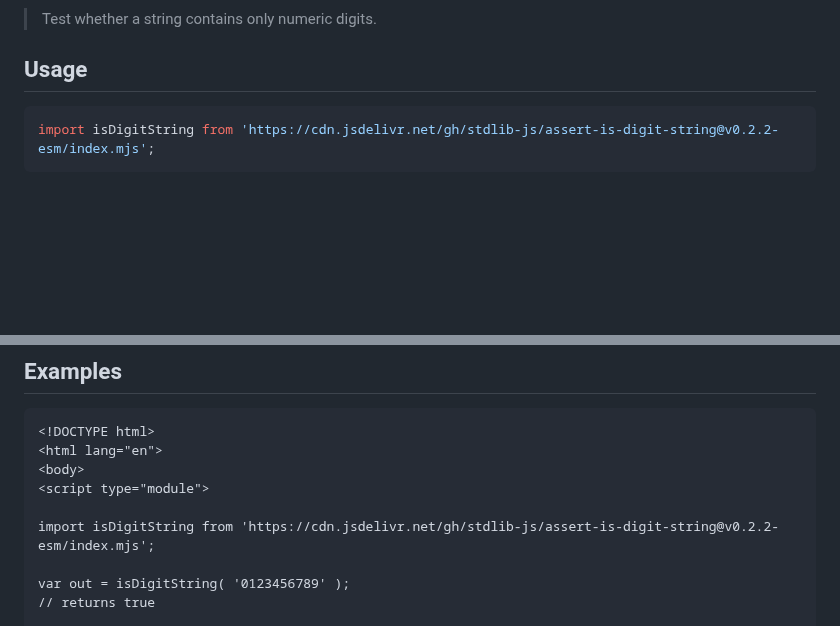
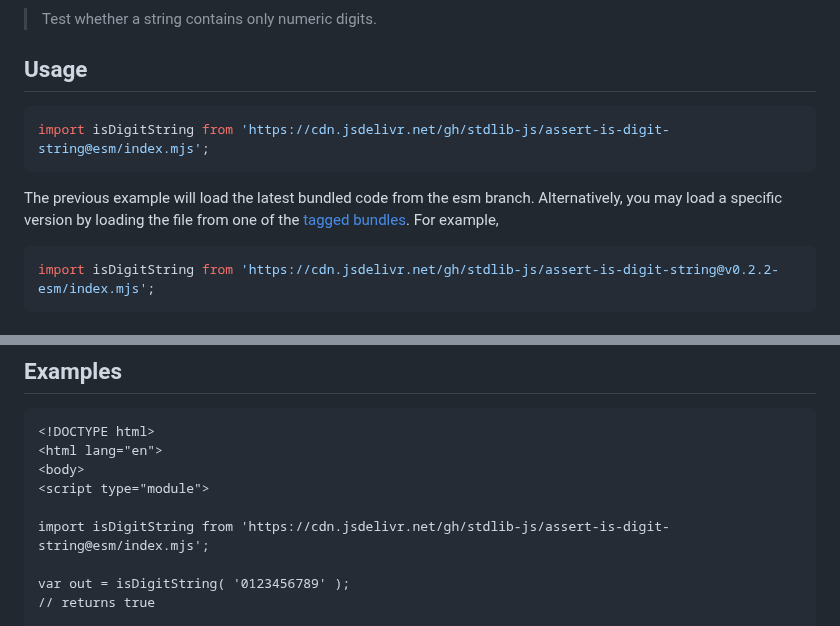
Before and after one commit to stdlib-js/assert-is-digit-string, a Markdown page: README.md, 2 parts joined by grey strips. Rendered like a GitHub page; blank space fills up the shorter version.

Commit message:
Auto-generated commit

````diff
--- a/README.md
+++ b/README.md
@@ -42,6 +42,11 @@ limitations under the License.
 ## Usage
 
 ```javascript
+import isDigitString from 'https://cdn.jsdelivr.net/gh/stdlib-js/assert-is-digit-string@esm/index.mjs';
+```
+The previous example will load the latest bundled code from the esm branch. Alternatively, you may load a specific version by loading the file from one of the [tagged bundles](https://github.com/stdlib-js/assert-is-digit-string/tags). For example,
+
+```javascript
 import isDigitString from 'https://cdn.jsdelivr.net/gh/stdlib-js/assert-is-digit-string@v0.2.2-esm/index.mjs';
 ```
 
@@ -80,7 +85,7 @@ var bool = isDigitString( '0123456789' );
 <body>
 <script type="module">
 
-import isDigitString from 'https://cdn.jsdelivr.net/gh/stdlib-js/assert-is-digit-string@v0.2.2-esm/index.mjs';
+import isDigitString from 'https://cdn.jsdelivr.net/gh/stdlib-js/assert-is-digit-string@esm/index.mjs';
 
 var out = isDigitString( '0123456789' );
 // returns true
````
